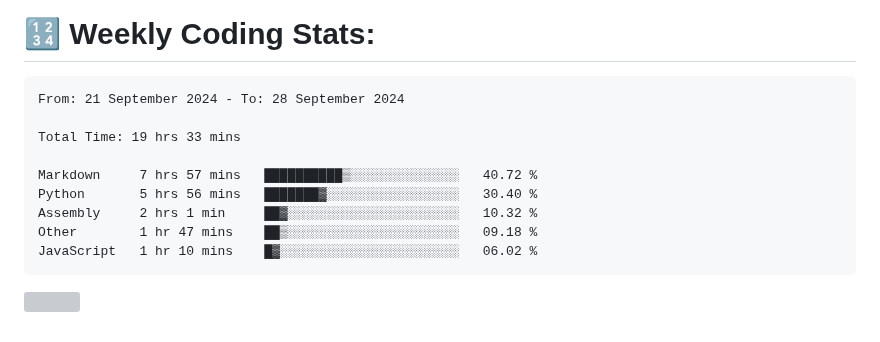
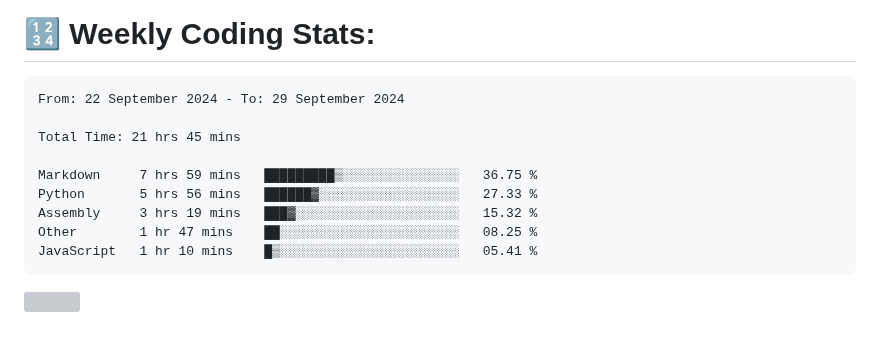
Before and after one commit to Perry2004/Perry2004, a Markdown page: README.md, the part around the change. GitHub-like rendering; grey boxes are pictures that could not be loaded.

Commit message:
Updated waka-readme graph with new metrics

````diff
--- a/README.md
+++ b/README.md
@@ -22,15 +22,15 @@
 <!--START_SECTION:waka-->
 
 ```txt
-From: 21 September 2024 - To: 28 September 2024
+From: 22 September 2024 - To: 29 September 2024
 
-Total Time: 19 hrs 33 mins
+Total Time: 21 hrs 45 mins
 
-Markdown     7 hrs 57 mins   ██████████▒░░░░░░░░░░░░░░   40.72 %
-Python       5 hrs 56 mins   ███████▓░░░░░░░░░░░░░░░░░   30.40 %
-Assembly     2 hrs 1 min     ██▓░░░░░░░░░░░░░░░░░░░░░░   10.32 %
-Other        1 hr 47 mins    ██▒░░░░░░░░░░░░░░░░░░░░░░   09.18 %
-JavaScript   1 hr 10 mins    █▓░░░░░░░░░░░░░░░░░░░░░░░   06.02 %
+Markdown     7 hrs 59 mins   █████████▒░░░░░░░░░░░░░░░   36.75 %
+Python       5 hrs 56 mins   ██████▓░░░░░░░░░░░░░░░░░░   27.33 %
+Assembly     3 hrs 19 mins   ███▓░░░░░░░░░░░░░░░░░░░░░   15.32 %
+Other        1 hr 47 mins    ██░░░░░░░░░░░░░░░░░░░░░░░   08.25 %
+JavaScript   1 hr 10 mins    █▒░░░░░░░░░░░░░░░░░░░░░░░   05.41 %
 ```
 
 <!--END_SECTION:waka-->
````
